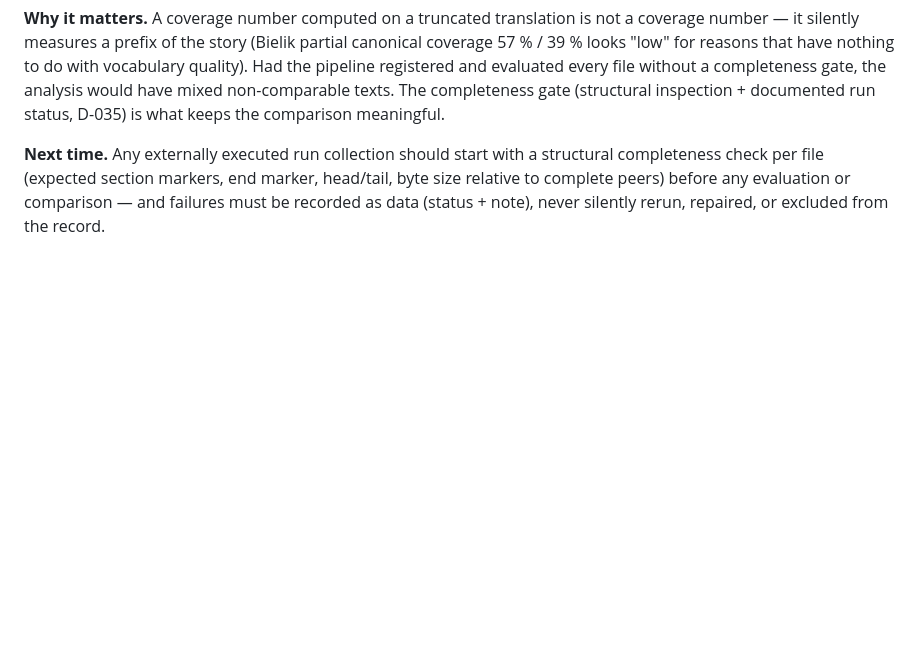
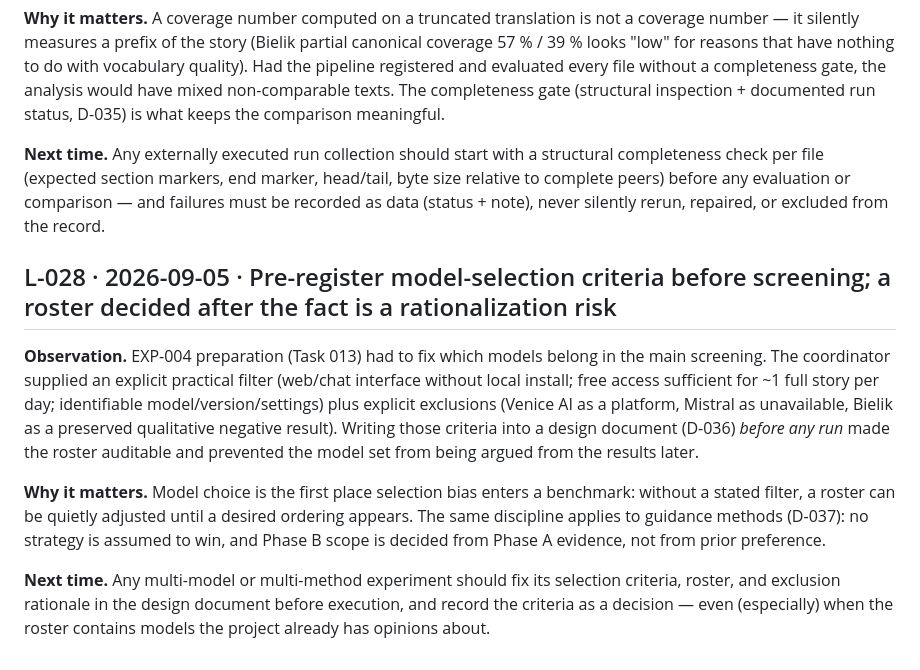
Before and after one commit to KuuuGR/isv-llm-lab, a Markdown page: docs/LESSONS.md, the part around the change. Rendered like a GitHub page; blank space fills up the shorter version.

Commit message:
Task 013: L-028 pre-register model-selection criteria before screening (avoid post-hoc roster rationalization)
Co-authored-by: Cursor <cursoragent@cursor.com>

```diff
--- a/docs/LESSONS.md
+++ b/docs/LESSONS.md
@@ -589,3 +589,25 @@ structural completeness check per file (expected section markers, end marker,
 head/tail, byte size relative to complete peers) before any evaluation or
 comparison — and failures must be recorded as data (status + note), never
 silently rerun, repaired, or excluded from the record.
+
+## L-028 · 2026-09-05 · Pre-register model-selection criteria before screening; a roster decided after the fact is a rationalization risk
+
+**Observation.** EXP-004 preparation (Task 013) had to fix which models belong
+in the main screening. The coordinator supplied an explicit practical filter
+(web/chat interface without local install; free access sufficient for ~1 full
+story per day; identifiable model/version/settings) plus explicit exclusions
+(Venice AI as a platform, Mistral as unavailable, Bielik as a preserved
+qualitative negative result). Writing those criteria into a design document
+(D-036) *before any run* made the roster auditable and prevented the model set
+from being argued from the results later.
+
+**Why it matters.** Model choice is the first place selection bias enters a
+benchmark: without a stated filter, a roster can be quietly adjusted until a
+desired ordering appears. The same discipline applies to guidance methods
+(D-037): no strategy is assumed to win, and Phase B scope is decided from
+Phase A evidence, not from prior preference.
+
+**Next time.** Any multi-model or multi-method experiment should fix its
+selection criteria, roster, and exclusion rationale in the design document
+before execution, and record the criteria as a decision — even (especially)
+when the roster contains models the project already has opinions about.
```
